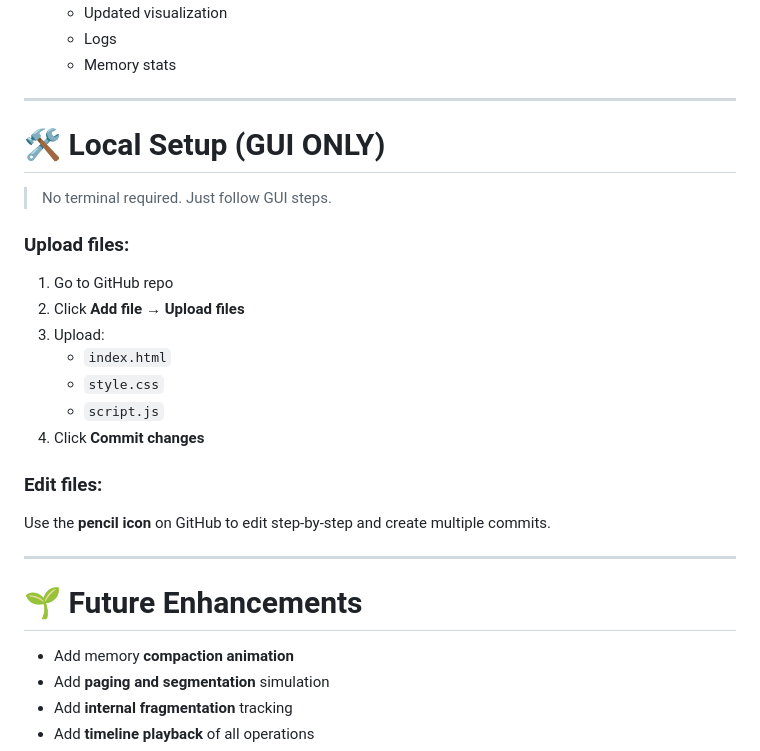
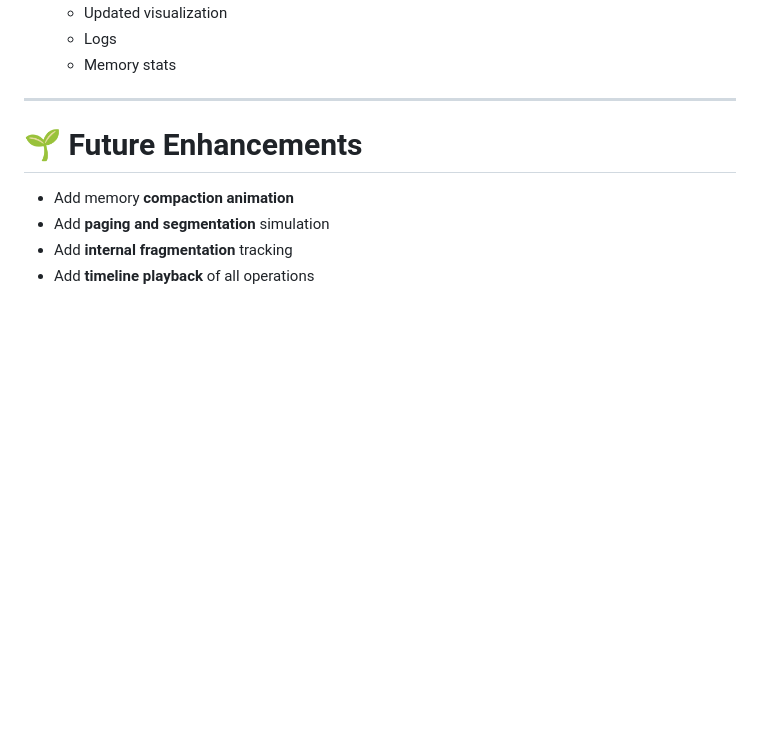
Before and after one commit to VasudevTripathi/Dynamic-Memory-Management-Visualizer, a Markdown page: README.md, the part around the change. GitHub-like rendering; blank space fills up the shorter version.

```diff
--- a/README.md
+++ b/README.md
@@ -111,23 +111,6 @@ Works like First Fit but continues from the block where the last allocation happ
 
 ---
 
-# 🛠️ Local Setup (GUI ONLY)
-
-> No terminal required. Just follow GUI steps.
-
-### Upload files:
-1. Go to GitHub repo
-2. Click **Add file → Upload files**
-3. Upload:
-   - `index.html`
-   - `style.css`
-   - `script.js`
-4. Click **Commit changes**
-
-### Edit files:
-Use the **pencil icon** on GitHub to edit step-by-step and create multiple commits.
-
----
 
 # 🌱 Future Enhancements
 
```
